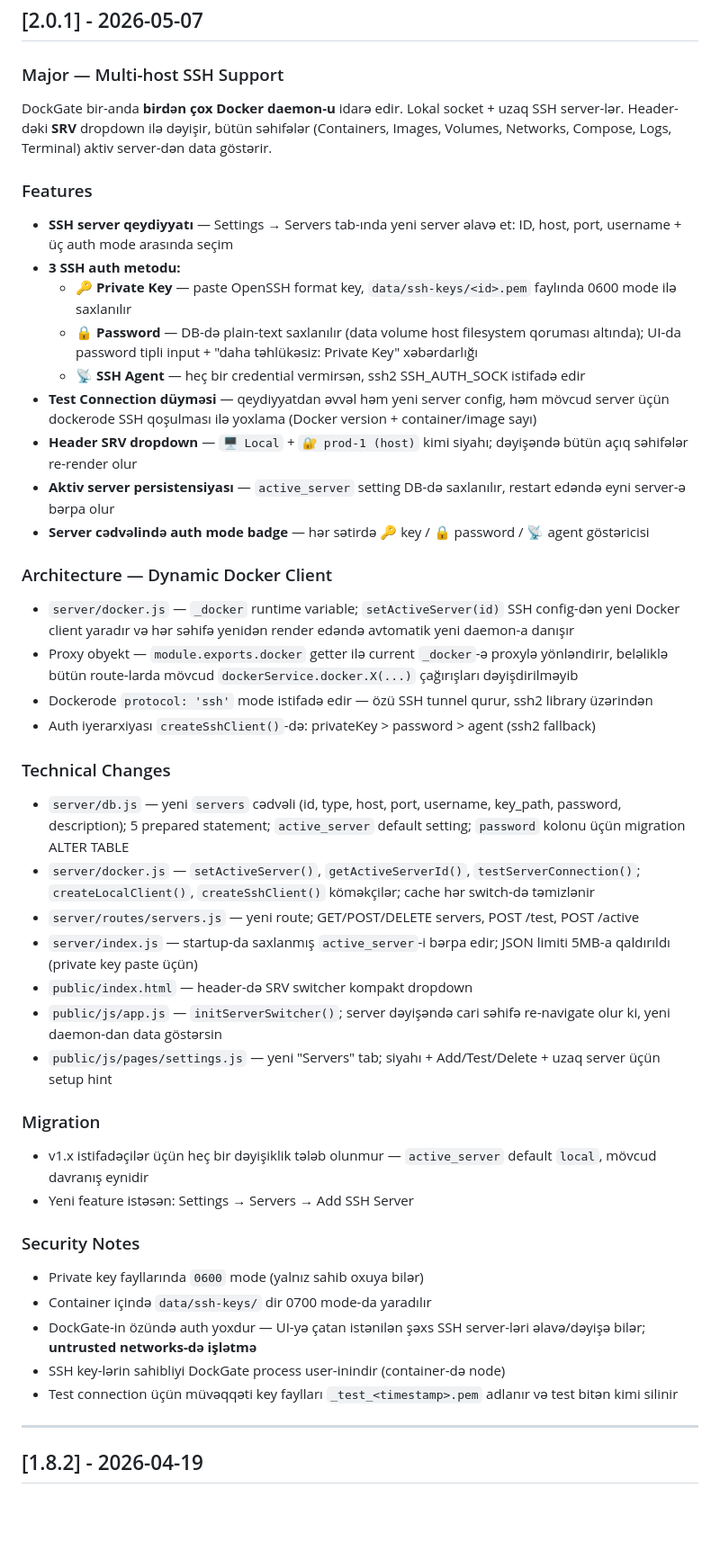
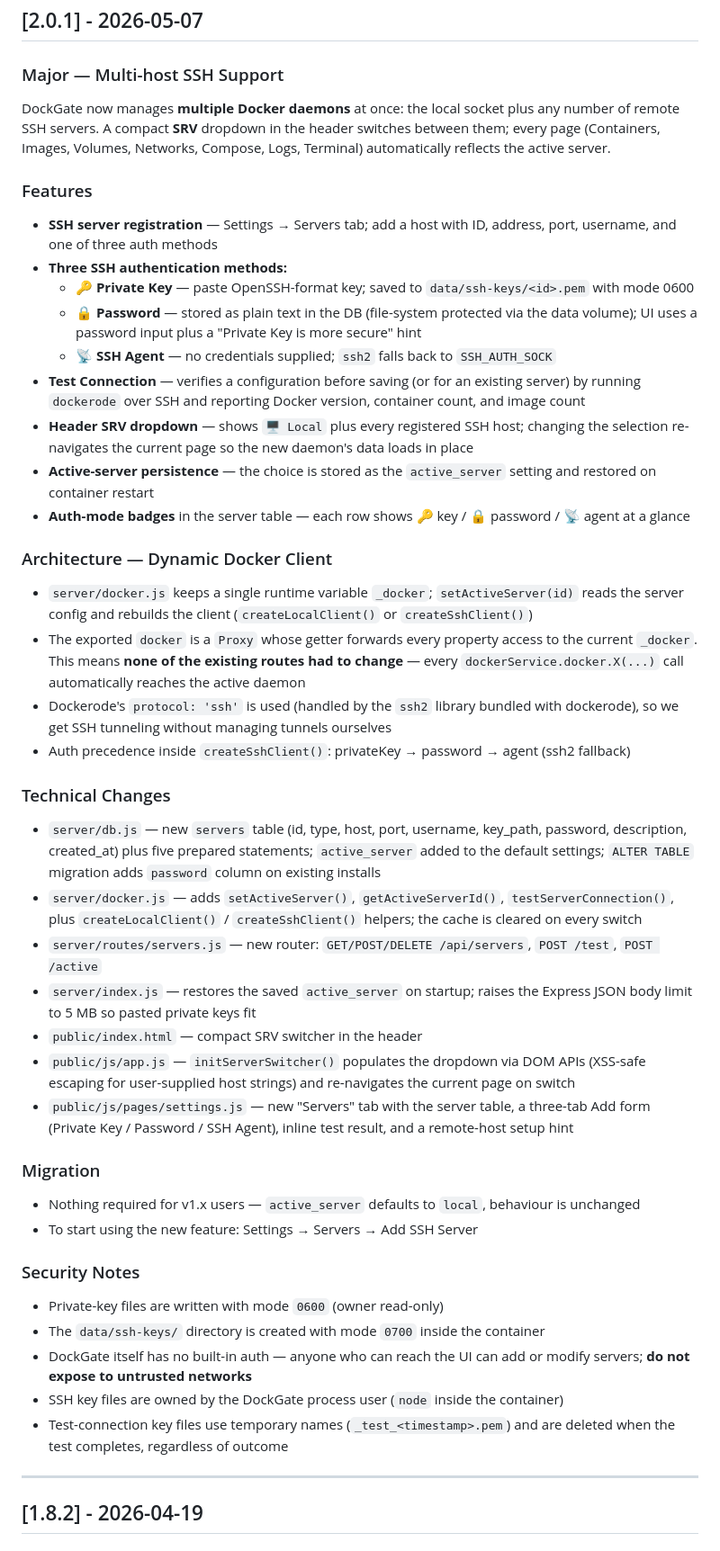
Before and after one commit to Ali7Zeynalli/dockgate, a Markdown page: CHANGELOG.md, the part around the change. Shown at 90% size. GitHub-like rendering; blank space fills up the shorter version.

Commit message:
docs: rewrite v2.0.1 CHANGELOG entry in English to match project convention

```diff
--- a/CHANGELOG.md
+++ b/CHANGELOG.md
@@ -5,44 +5,44 @@
 ## [2.0.1] - 2026-05-07
 
 ### Major — Multi-host SSH Support
-DockGate bir-anda **birdən çox Docker daemon-u** idarə edir. Lokal socket + uzaq SSH server-lər. Header-dəki **SRV** dropdown ilə dəyişir, bütün səhifələr (Containers, Images, Volumes, Networks, Compose, Logs, Terminal) aktiv server-dən data göstərir.
+DockGate now manages **multiple Docker daemons** at once: the local socket plus any number of remote SSH servers. A compact **SRV** dropdown in the header switches between them; every page (Containers, Images, Volumes, Networks, Compose, Logs, Terminal) automatically reflects the active server.
 
 ### Features
-- **SSH server qeydiyyatı** — Settings → Servers tab-ında yeni server əlavə et: ID, host, port, username + üç auth mode arasında seçim
-- **3 SSH auth metodu:**
-  - 🔑 **Private Key** — paste OpenSSH format key, `data/ssh-keys/<id>.pem` faylında 0600 mode ilə saxlanılır
-  - 🔒 **Password** — DB-də plain-text saxlanılır (data volume host filesystem qoruması altında); UI-da password tipli input + "daha təhlükəsiz: Private Key" xəbərdarlığı
-  - 📡 **SSH Agent** — heç bir credential vermirsən, ssh2 SSH_AUTH_SOCK istifadə edir
-- **Test Connection düyməsi** — qeydiyyatdan əvvəl həm yeni server config, həm mövcud server üçün dockerode SSH qoşulması ilə yoxlama (Docker version + container/image sayı)
-- **Header SRV dropdown** — `🖥 Local` + `🔐 prod-1 (host)` kimi siyahı; dəyişəndə bütün açıq səhifələr re-render olur
-- **Aktiv server persistensiyası** — `active_server` setting DB-də saxlanılır, restart edəndə eyni server-ə bərpa olur
-- **Server cədvəlində auth mode badge** — hər sətirdə 🔑 key / 🔒 password / 📡 agent göstəricisi
+- **SSH server registration** — Settings → Servers tab; add a host with ID, address, port, username, and one of three auth methods
+- **Three SSH authentication methods:**
+  - 🔑 **Private Key** — paste OpenSSH-format key; saved to `data/ssh-keys/<id>.pem` with mode 0600
+  - 🔒 **Password** — stored as plain text in the DB (file-system protected via the data volume); UI uses a password input plus a "Private Key is more secure" hint
+  - 📡 **SSH Agent** — no credentials supplied; `ssh2` falls back to `SSH_AUTH_SOCK`
+- **Test Connection** — verifies a configuration before saving (or for an existing server) by running `dockerode` over SSH and reporting Docker version, container count, and image count
+- **Header SRV dropdown** — shows `🖥 Local` plus every registered SSH host; changing the selection re-navigates the current page so the new daemon's data loads in place
+- **Active-server persistence** — the choice is stored as the `active_server` setting and restored on container restart
+- **Auth-mode badges** in the server table — each row shows 🔑 key / 🔒 password / 📡 agent at a glance
 
 ### Architecture — Dynamic Docker Client
-- `server/docker.js` — `_docker` runtime variable; `setActiveServer(id)` SSH config-dən yeni Docker client yaradır və hər səhifə yenidən render edəndə avtomatik yeni daemon-a danışır
-- Proxy obyekt — `module.exports.docker` getter ilə current `_docker`-ə proxylə yönləndirir, beləliklə bütün route-larda mövcud `dockerService.docker.X(...)` çağırışları dəyişdirilməyib
-- Dockerode `protocol: 'ssh'` mode istifadə edir — özü SSH tunnel qurur, ssh2 library üzərindən
-- Auth iyerarxiyası `createSshClient()`-də: privateKey > password > agent (ssh2 fallback)
+- `server/docker.js` keeps a single runtime variable `_docker`; `setActiveServer(id)` reads the server config and rebuilds the client (`createLocalClient()` or `createSshClient()`)
+- The exported `docker` is a `Proxy` whose getter forwards every property access to the current `_docker`. This means **none of the existing routes had to change** — every `dockerService.docker.X(...)` call automatically reaches the active daemon
+- Dockerode's `protocol: 'ssh'` is used (handled by the `ssh2` library bundled with dockerode), so we get SSH tunneling without managing tunnels ourselves
+- Auth precedence inside `createSshClient()`: privateKey → password → agent (ssh2 fallback)
 
 ### Technical Changes
-- `server/db.js` — yeni `servers` cədvəli (id, type, host, port, username, key_path, password, description); 5 prepared statement; `active_server` default setting; `password` kolonu üçün migration ALTER TABLE
-- `server/docker.js` — `setActiveServer()`, `getActiveServerId()`, `testServerConnection()`; `createLocalClient()`, `createSshClient()` köməkçilər; cache hər switch-də təmizlənir
-- `server/routes/servers.js` — yeni route; GET/POST/DELETE servers, POST /test, POST /active
-- `server/index.js` — startup-da saxlanmış `active_server`-i bərpa edir; JSON limiti 5MB-a qaldırıldı (private key paste üçün)
-- `public/index.html` — header-də SRV switcher kompakt dropdown
-- `public/js/app.js` — `initServerSwitcher()`; server dəyişəndə cari səhifə re-navigate olur ki, yeni daemon-dan data göstərsin
-- `public/js/pages/settings.js` — yeni "Servers" tab; siyahı + Add/Test/Delete + uzaq server üçün setup hint
+- `server/db.js` — new `servers` table (id, type, host, port, username, key_path, password, description, created_at) plus five prepared statements; `active_server` added to the default settings; `ALTER TABLE` migration adds `password` column on existing installs
+- `server/docker.js` — adds `setActiveServer()`, `getActiveServerId()`, `testServerConnection()`, plus `createLocalClient()` / `createSshClient()` helpers; the cache is cleared on every switch
+- `server/routes/servers.js` — new router: `GET/POST/DELETE /api/servers`, `POST /test`, `POST /active`
+- `server/index.js` — restores the saved `active_server` on startup; raises the Express JSON body limit to 5 MB so pasted private keys fit
+- `public/index.html` — compact SRV switcher in the header
+- `public/js/app.js` — `initServerSwitcher()` populates the dropdown via DOM APIs (XSS-safe escaping for user-supplied host strings) and re-navigates the current page on switch
+- `public/js/pages/settings.js` — new "Servers" tab with the server table, a three-tab Add form (Private Key / Password / SSH Agent), inline test result, and a remote-host setup hint
 
 ### Migration
-- v1.x istifadəçilər üçün heç bir dəyişiklik tələb olunmur — `active_server` default `local`, mövcud davranış eynidir
-- Yeni feature istəsən: Settings → Servers → Add SSH Server
+- Nothing required for v1.x users — `active_server` defaults to `local`, behaviour is unchanged
+- To start using the new feature: Settings → Servers → Add SSH Server
 
 ### Security Notes
-- Private key fayllarında `0600` mode (yalnız sahib oxuya bilər)
-- Container içində `data/ssh-keys/` dir 0700 mode-da yaradılır
-- DockGate-in özündə auth yoxdur — UI-yə çatan istənilən şəxs SSH server-ləri əlavə/dəyişə bilər; **untrusted networks-də işlətmə**
-- SSH key-lərin sahibliyi DockGate process user-inindir (container-də node)
-- Test connection üçün müvəqqəti key faylları `_test_<timestamp>.pem` adlanır və test bitən kimi silinir
+- Private-key files are written with mode `0600` (owner read-only)
+- The `data/ssh-keys/` directory is created with mode `0700` inside the container
+- DockGate itself has no built-in auth — anyone who can reach the UI can add or modify servers; **do not expose to untrusted networks**
+- SSH key files are owned by the DockGate process user (`node` inside the container)
+- Test-connection key files use temporary names (`_test_<timestamp>.pem`) and are deleted when the test completes, regardless of outcome
 
 ---
 
```
